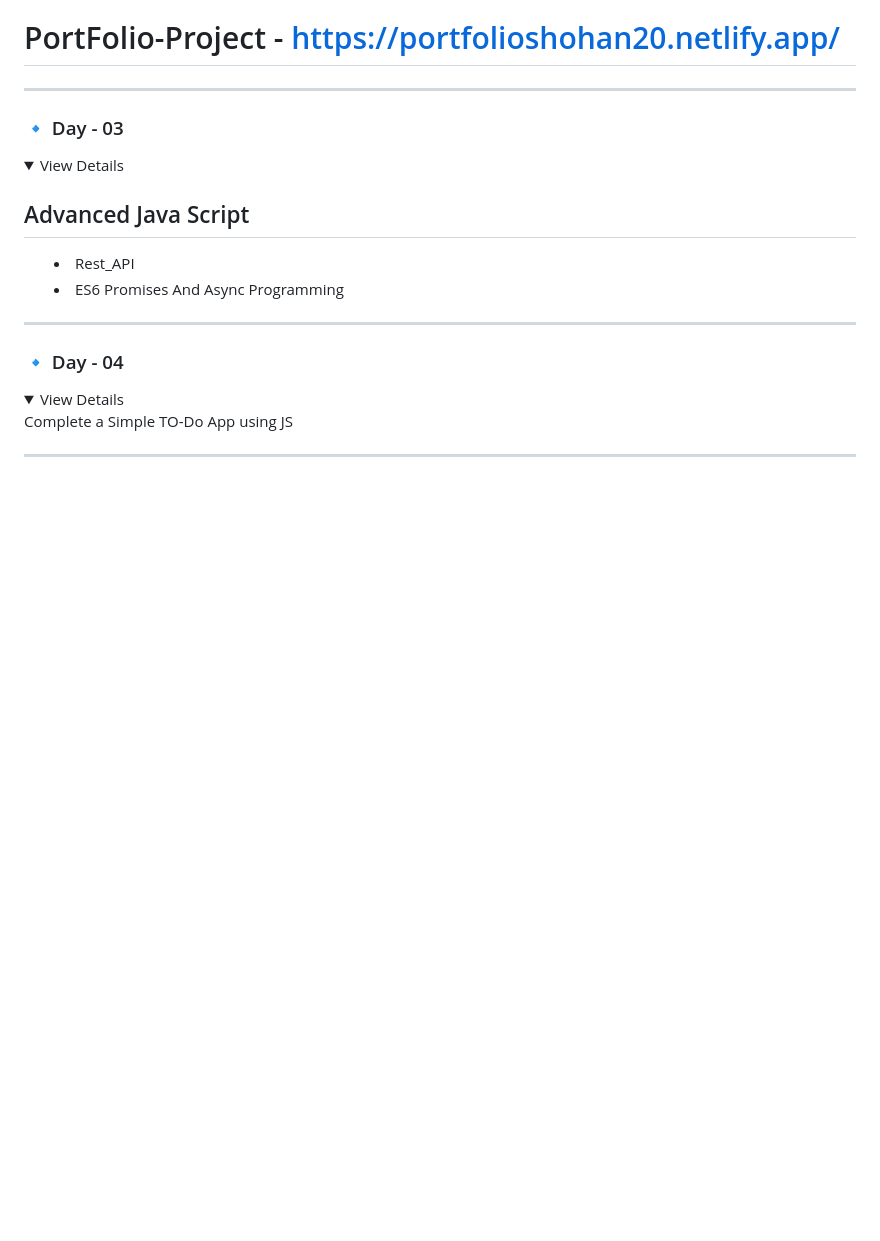
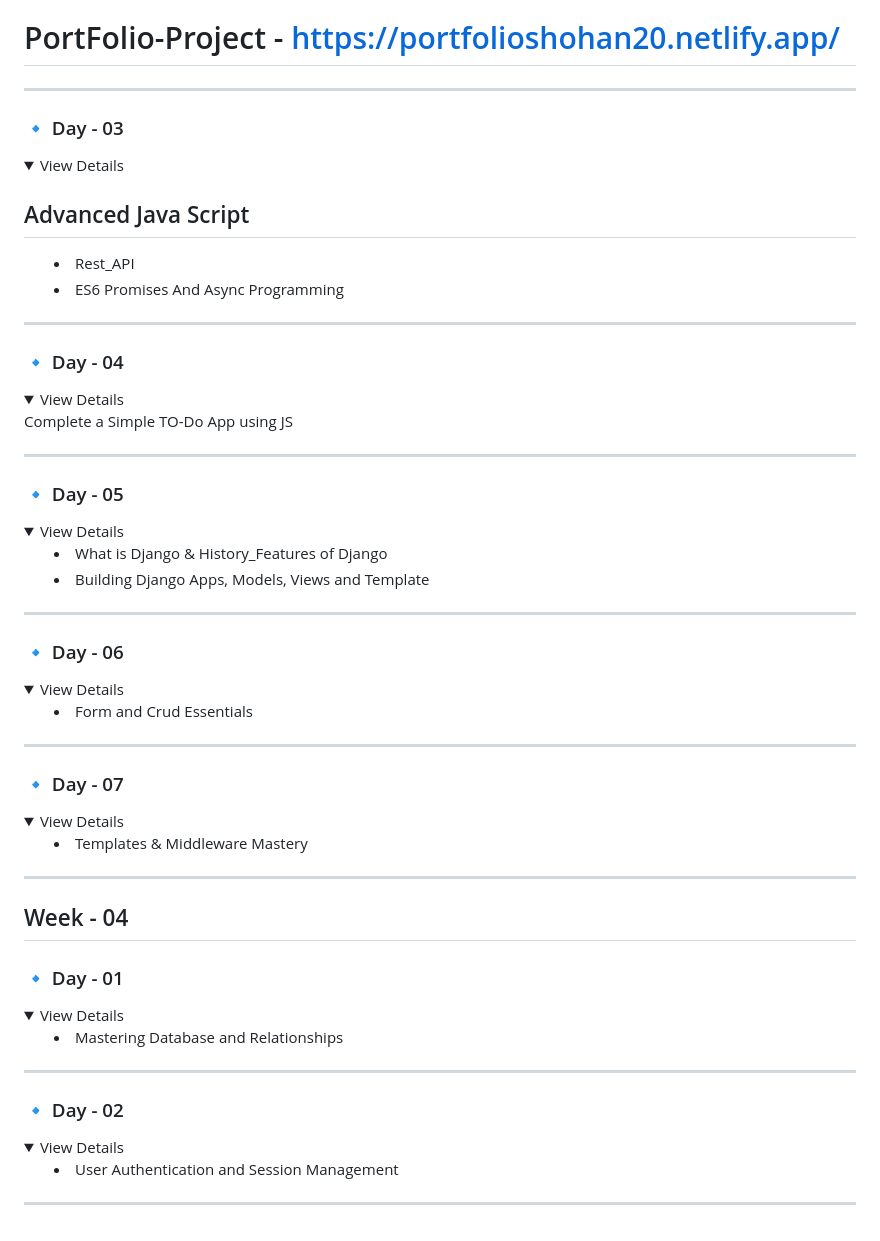
Before and after one commit to Himel738/FullStackWeb_B210101004, a Markdown page: README.md, the part around the change. Rendered like a GitHub page; folded sections open; blank space fills up the shorter version.

```diff
--- a/README.md
+++ b/README.md
@@ -508,3 +508,56 @@ Complete a Simple TO-Do App using JS
 </details>
 
 ---
+
+### 🔹 Day - 05
+<details>
+<summary>View Details</summary
+
+- What is Django & History_Features of Django
+- Building Django Apps, Models, Views and Template
+
+</details>
+
+---
+
+### 🔹 Day - 06
+<details>
+<summary>View Details</summary
+
+- Form and Crud Essentials
+
+</details>
+
+---
+
+### 🔹 Day - 07
+<details>
+<summary>View Details</summary
+
+- Templates & Middleware Mastery
+
+</details>
+
+---
+
+## Week - 04
+
+### 🔹 Day - 01
+<details>
+<summary>View Details</summary
+
+- Mastering Database and Relationships
+
+</details>
+
+---
+
+### 🔹 Day - 02
+<details>
+<summary>View Details</summary
+
+- User Authentication and Session Management
+
+</details>
+
+---
```
